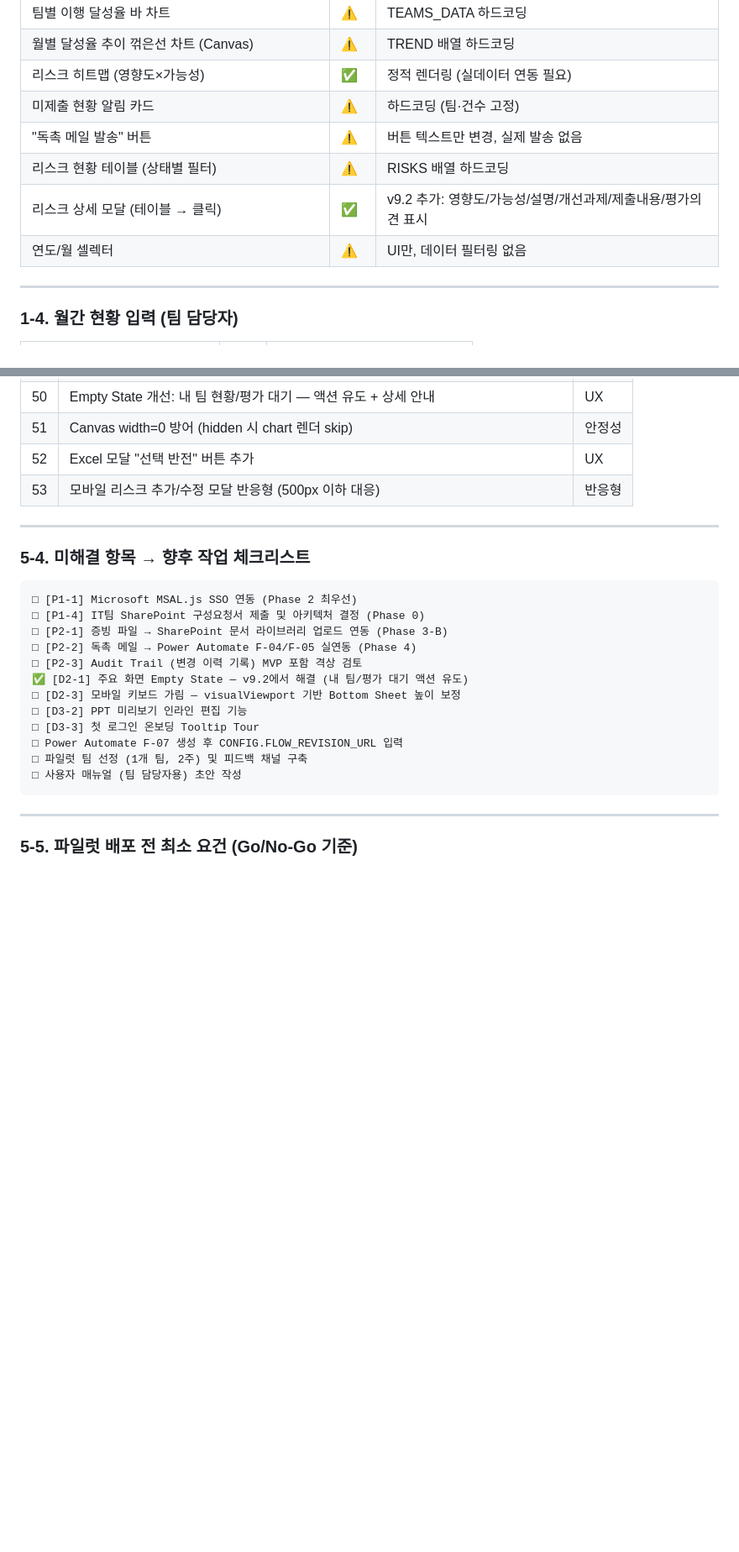
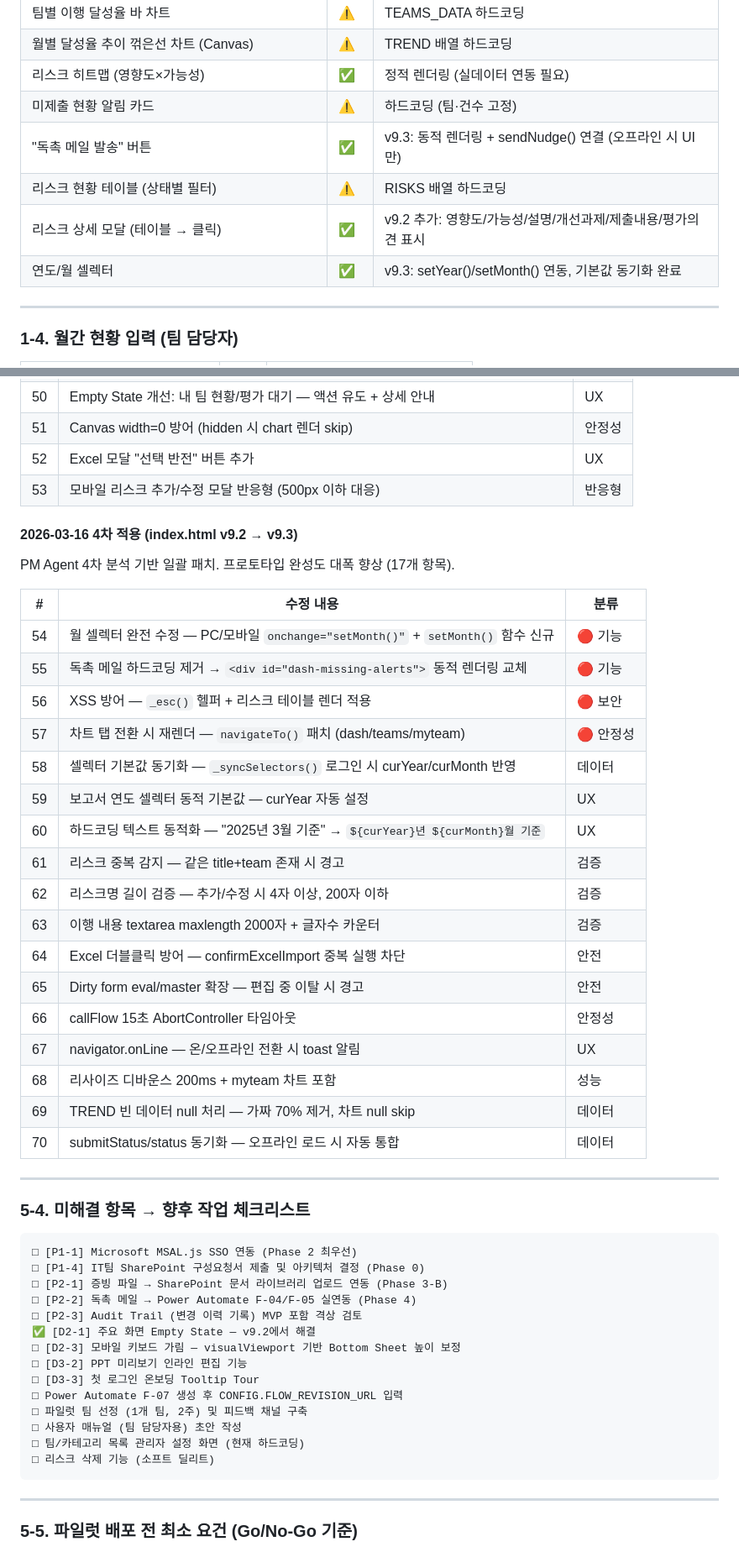
Before and after one commit to zerosong0613-design/Compliance-dashboard-new, a Markdown page: plan.md, 2 parts joined by grey strips. Shown at 84% size. GitHub-like rendering; blank space fills up the shorter version.

Commit message:
docs: plan.md/SETUP.md v9.3 동기화 — 4차 패치 이력 반영
- plan.md: 헤더 v9.3, Part 1 월셀렉터/독촉메일/연도셀렉터 상태 업데이트,
  Part 5-3에 4차 적용 17개 항목 이력 추가, 미해결 체크리스트 갱신
- SETUP.md: 헤더 v9.3, v9.3 변경사항 요약 섹션 추가

Co-Authored-By: Claude Opus 4.6 (1M context) <noreply@anthropic.com>

````diff
--- a/plan.md
+++ b/plan.md
@@ -51,10 +51,10 @@
 | 월별 달성율 추이 꺾은선 차트 (Canvas) | ⚠️ | TREND 배열 하드코딩 |
 | 리스크 히트맵 (영향도×가능성) | ✅ | 정적 렌더링 (실데이터 연동 필요) |
 | 미제출 현황 알림 카드 | ⚠️ | 하드코딩 (팀·건수 고정) |
-| "독촉 메일 발송" 버튼 | ⚠️ | 버튼 텍스트만 변경, 실제 발송 없음 |
+| "독촉 메일 발송" 버튼 | ✅ | v9.3: 동적 렌더링 + sendNudge() 연결 (오프라인 시 UI만) |
 | 리스크 현황 테이블 (상태별 필터) | ⚠️ | RISKS 배열 하드코딩 |
 | 리스크 상세 모달 (테이블 → 클릭) | ✅ | v9.2 추가: 영향도/가능성/설명/개선과제/제출내용/평가의견 표시 |
-| 연도/월 셀렉터 | ⚠️ | UI만, 데이터 필터링 없음 |
+| 연도/월 셀렉터 | ✅ | v9.3: setYear()/setMonth() 연동, 기본값 동기화 완료 |
 
 ---
 
@@ -599,6 +599,30 @@ PM Agent + Designer Agent 교차 분석 기반 일괄 패치. 백엔드 없이
 | 52 | Excel 모달 "선택 반전" 버튼 추가 | UX |
 | 53 | 모바일 리스크 추가/수정 모달 반응형 (500px 이하 대응) | 반응형 |
 
+#### 2026-03-16 4차 적용 (index.html v9.2 → v9.3)
+
+PM Agent 4차 분석 기반 일괄 패치. 프로토타입 완성도 대폭 향상 (17개 항목).
+
+| # | 수정 내용 | 분류 |
+|---|----------|------|
+| 54 | 월 셀렉터 완전 수정 — PC/모바일 `onchange="setMonth()"` + `setMonth()` 함수 신규 | 🔴 기능 |
+| 55 | 독촉 메일 하드코딩 제거 → `<div id="dash-missing-alerts">` 동적 렌더링 교체 | 🔴 기능 |
+| 56 | XSS 방어 — `_esc()` 헬퍼 + 리스크 테이블 렌더 적용 | 🔴 보안 |
+| 57 | 차트 탭 전환 시 재렌더 — `navigateTo()` 패치 (dash/teams/myteam) | 🔴 안정성 |
+| 58 | 셀렉터 기본값 동기화 — `_syncSelectors()` 로그인 시 curYear/curMonth 반영 | 데이터 |
+| 59 | 보고서 연도 셀렉터 동적 기본값 — curYear 자동 설정 | UX |
+| 60 | 하드코딩 텍스트 동적화 — "2025년 3월 기준" → `${curYear}년 ${curMonth}월 기준` | UX |
+| 61 | 리스크 중복 감지 — 같은 title+team 존재 시 경고 | 검증 |
+| 62 | 리스크명 길이 검증 — 추가/수정 시 4자 이상, 200자 이하 | 검증 |
+| 63 | 이행 내용 textarea maxlength 2000자 + 글자수 카운터 | 검증 |
+| 64 | Excel 더블클릭 방어 — confirmExcelImport 중복 실행 차단 | 안전 |
+| 65 | Dirty form eval/master 확장 — 편집 중 이탈 시 경고 | 안전 |
+| 66 | callFlow 15초 AbortController 타임아웃 | 안정성 |
+| 67 | navigator.onLine — 온/오프라인 전환 시 toast 알림 | UX |
+| 68 | 리사이즈 디바운스 200ms + myteam 차트 포함 | 성능 |
+| 69 | TREND 빈 데이터 null 처리 — 가짜 70% 제거, 차트 null skip | 데이터 |
+| 70 | submitStatus/status 동기화 — 오프라인 로드 시 자동 통합 | 데이터 |
+
 ---
 
 ### 5-4. 미해결 항목 → 향후 작업 체크리스트
@@ -609,13 +633,15 @@ PM Agent + Designer Agent 교차 분석 기반 일괄 패치. 백엔드 없이
 □ [P2-1] 증빙 파일 → SharePoint 문서 라이브러리 업로드 연동 (Phase 3-B)
 □ [P2-2] 독촉 메일 → Power Automate F-04/F-05 실연동 (Phase 4)
 □ [P2-3] Audit Trail (변경 이력 기록) MVP 포함 격상 검토
-✅ [D2-1] 주요 화면 Empty State — v9.2에서 해결 (내 팀/평가 대기 액션 유도)
+✅ [D2-1] 주요 화면 Empty State — v9.2에서 해결
 □ [D2-3] 모바일 키보드 가림 — visualViewport 기반 Bottom Sheet 높이 보정
 □ [D3-2] PPT 미리보기 인라인 편집 기능
 □ [D3-3] 첫 로그인 온보딩 Tooltip Tour
 □ Power Automate F-07 생성 후 CONFIG.FLOW_REVISION_URL 입력
 □ 파일럿 팀 선정 (1개 팀, 2주) 및 피드백 채널 구축
 □ 사용자 매뉴얼 (팀 담당자용) 초안 작성
+□ 팀/카테고리 목록 관리자 설정 화면 (현재 하드코딩)
+□ 리스크 삭제 기능 (소프트 딜리트)
 ```
 
 ---
````
Also changed, not shown: other parts of plan.md (+2 -2 lines), SETUP.md (+13 -1 lines).
